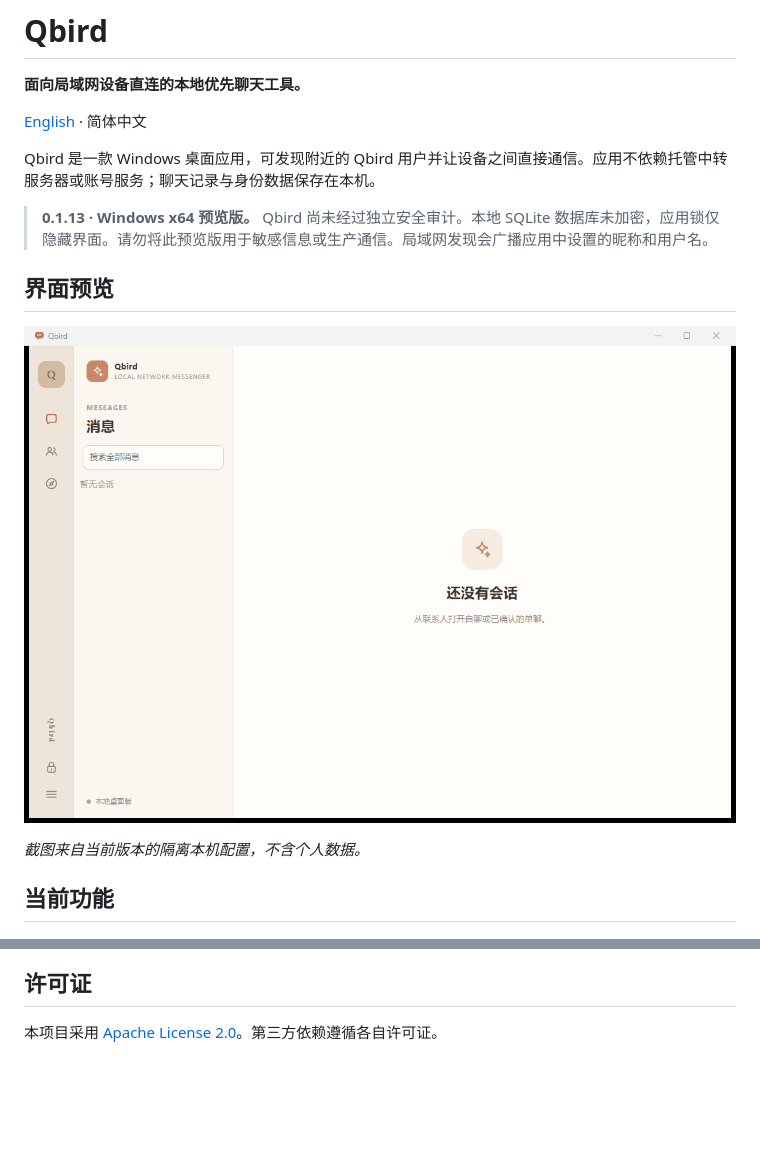
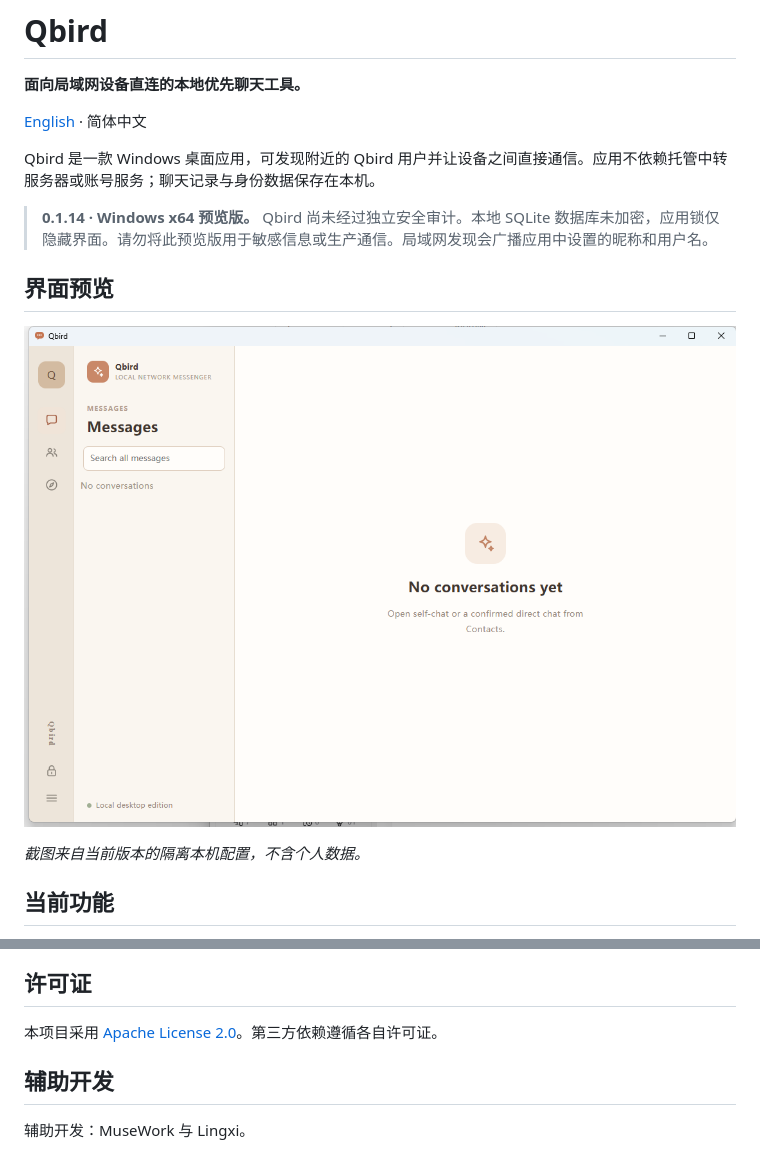
Before and after one commit to TamKingsley/Qbird, a Markdown page: README_CN.md, 2 parts joined by grey strips. Drawn GitHub-style; pictures changed too: docs/assets/qbird-demo.png; blank space fills up the shorter version.

```diff
--- a/README_CN.md
+++ b/README_CN.md
@@ -6,7 +6,7 @@
 
 Qbird 是一款 Windows 桌面应用，可发现附近的 Qbird 用户并让设备之间直接通信。应用不依赖托管中转服务器或账号服务；聊天记录与身份数据保存在本机。
 
-> **0.1.13 · Windows x64 预览版。** Qbird 尚未经过独立安全审计。本地 SQLite 数据库未加密，应用锁仅隐藏界面。请勿将此预览版用于敏感信息或生产通信。局域网发现会广播应用中设置的昵称和用户名。
+> **0.1.14 · Windows x64 预览版。** Qbird 尚未经过独立安全审计。本地 SQLite 数据库未加密，应用锁仅隐藏界面。请勿将此预览版用于敏感信息或生产通信。局域网发现会广播应用中设置的昵称和用户名。
 
 ## 界面预览
 
@@ -44,3 +44,7 @@ pnpm tauri dev
 ## 许可证
 
 本项目采用 [Apache License 2.0](LICENSE)。第三方依赖遵循各自许可证。
+
+## 辅助开发
+
+辅助开发：MuseWork 与 Lingxi。
```
Also changed, not shown: other parts of README_CN.md (+1 -1 lines), README.md (+6 -2 lines), 8 other files.
